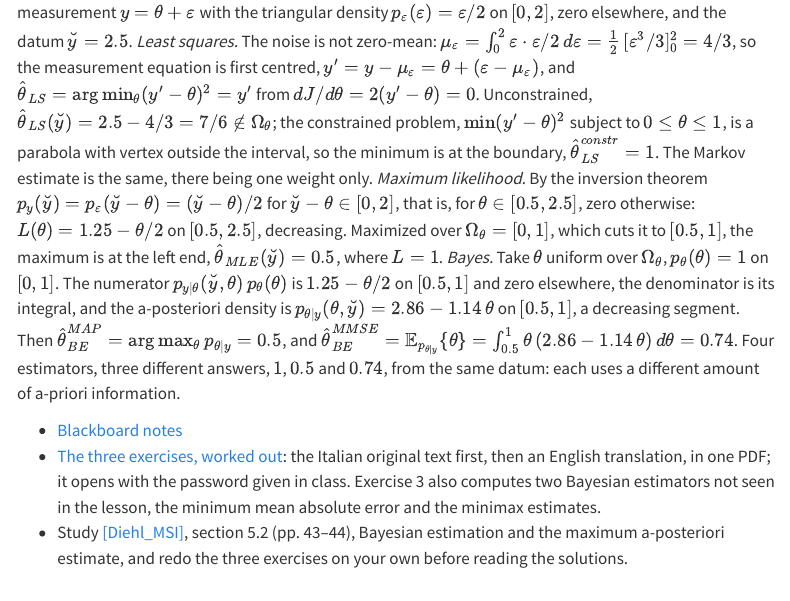
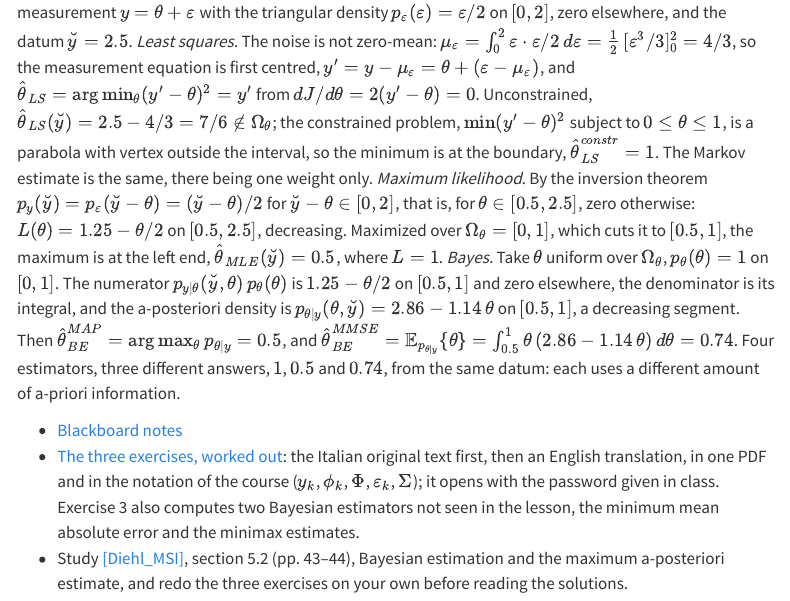
Before and after one commit to flibe/pic, a Quarto document (lessons.qmd): the page in a window 1100 px wide, from 9970 px down. Rendered offline with R 4.5, knitr and Pandoc in place of Quarto, with nearby package versions; menus at the side of the page are left out.

Commit message:
Exercises PDF in the notation of the course
Co-Authored-By: Claude Fable 5.1 <noreply@anthropic.com>

```diff
--- a/lessons.qmd
+++ b/lessons.qmd
@@ -842,5 +842,5 @@
 *Bayes.* Take $\theta$ uniform over $\Omega_\theta$, $p_\theta(\theta) = 1$ on $[0,1]$. The numerator $p_{y \mid \theta}(\breve{y}, \theta)\, p_\theta(\theta)$ is $1.25 - \theta/2$ on $[0.5, 1]$ and zero elsewhere, the denominator is its integral, and the a-posteriori density is $p_{\theta \mid y}(\theta, \breve{y}) = 2.86 - 1.14\,\theta$ on $[0.5, 1]$, a decreasing segment. Then $\hat{\theta}_{BE}^{MAP} = \arg\max_\theta p_{\theta \mid y} = 0.5$, and $\hat{\theta}_{BE}^{MMSE} = \mathbb{E}_{p_{\theta \mid y}}\{\theta\} = \int_{0.5}^{1} \theta\,(2.86 - 1.14\,\theta)\, d\theta = 0.74$. Four estimators, three different answers, $1$, $0.5$ and $0.74$, from the same datum: each uses a different amount of a-priori information.
 
 - [Blackboard notes](files/notes/lesson-29-notes.pdf){target="_blank" rel="noopener"}
-- [The three exercises, worked out](files/notes/estimation-exercises.pdf){target="_blank" rel="noopener"}: the Italian original text first, then an English translation, in one PDF; it opens with the password given in class. Exercise 3 also computes two Bayesian estimators not seen in the lesson, the minimum mean absolute error and the minimax estimates.
+- [The three exercises, worked out](files/notes/estimation-exercises.pdf){target="_blank" rel="noopener"}: the Italian original text first, then an English translation, in one PDF and in the notation of the course ($y_k$, $\phi_k$, $\Phi$, $\varepsilon_k$, $\Sigma$); it opens with the password given in class. Exercise 3 also computes two Bayesian estimators not seen in the lesson, the minimum mean absolute error and the minimax estimates.
 - Study [[Diehl_MSI]](references.qmd#ref-Diehl_MSI), section 5.2 (pp. 43–44), Bayesian estimation and the maximum a-posteriori estimate, and redo the three exercises on your own before reading the solutions.
```
Also changed, not shown: files/notes/estimation-exercises.pdf.
